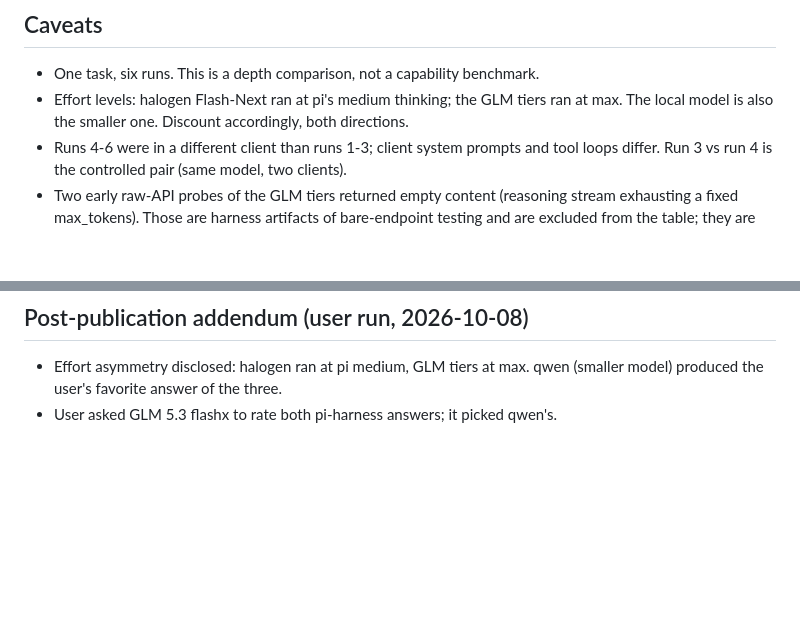
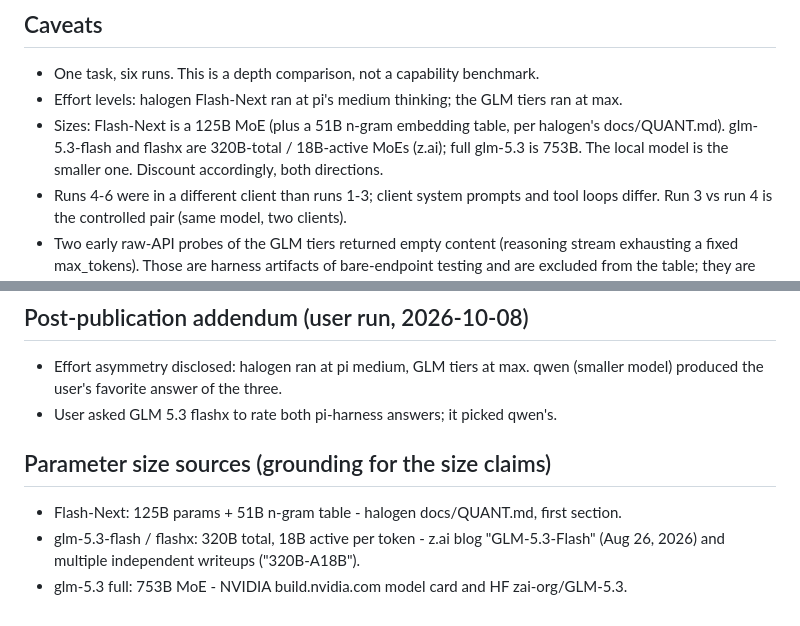
Before and after one commit to aic0d3r/qwen38-strix-halo-harness, a Markdown page: docs/local-vs-cloud-model-comparison.md, 2 parts joined by grey strips. Drawn GitHub-style; blank space fills up the shorter version.

Commit message:
docs: ground parameter sizes with sources

```diff
--- a/docs/local-vs-cloud-model-comparison.md
+++ b/docs/local-vs-cloud-model-comparison.md
@@ -82,7 +82,9 @@ missed it or suggested reporting upstream - noted per run below.
 
 - One task, six runs. This is a depth comparison, not a capability benchmark.
 - Effort levels: halogen Flash-Next ran at pi's medium thinking; the GLM tiers ran at max.
-  The local model is also the smaller one. Discount accordingly, both directions.
+- Sizes: Flash-Next is a 125B MoE (plus a 51B n-gram embedding table, per halogen's
+  docs/QUANT.md). glm-5.3-flash and flashx are 320B-total / 18B-active MoEs (z.ai); full
+  glm-5.3 is 753B. The local model is the smaller one. Discount accordingly, both directions.
 - Runs 4-6 were in a different client than runs 1-3; client system prompts and tool loops
   differ. Run 3 vs run 4 is the controlled pair (same model, two clients).
 - Two early raw-API probes of the GLM tiers returned empty content (reasoning stream
@@ -106,3 +108,9 @@ Related: [halogen-flash-server](https://github.com/peonist-ai/halogen-flash-serv
 - Effort asymmetry disclosed: halogen ran at pi medium, GLM tiers at max. qwen (smaller model)
   produced the user's favorite answer of the three.
 - User asked GLM 5.3 flashx to rate both pi-harness answers; it picked qwen's.
+
+## Parameter size sources (grounding for the size claims)
+- Flash-Next: 125B params + 51B n-gram table - halogen docs/QUANT.md, first section.
+- glm-5.3-flash / flashx: 320B total, 18B active per token - z.ai blog "GLM-5.3-Flash"
+  (Aug 26, 2026) and multiple independent writeups ("320B-A18B").
+- glm-5.3 full: 753B MoE - NVIDIA build.nvidia.com model card and HF zai-org/GLM-5.3.
```
